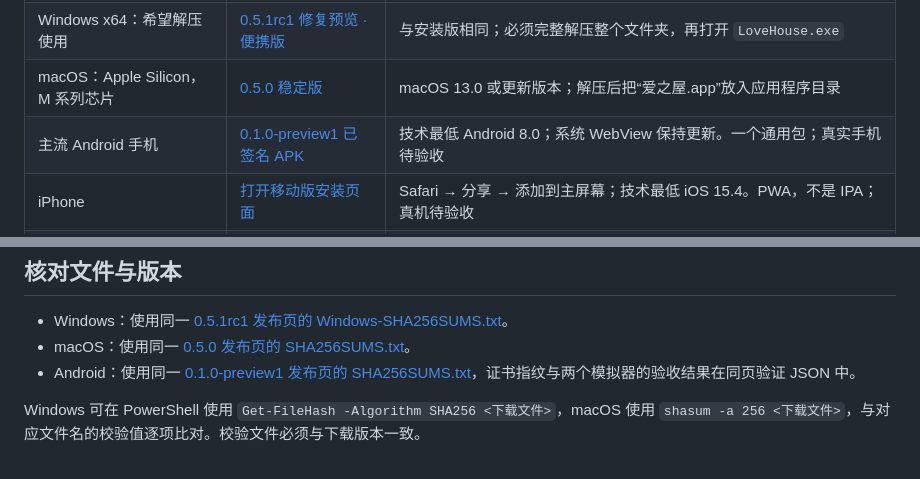
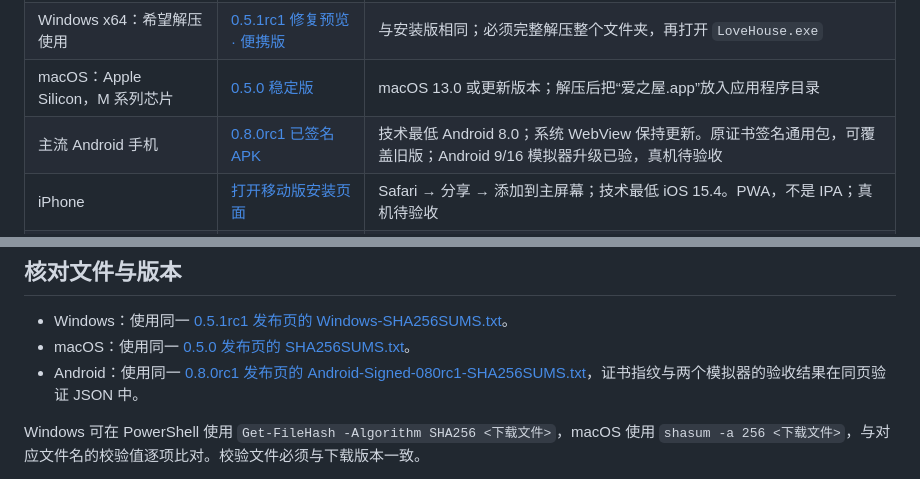
Before and after one commit to myflww/love-house, a Markdown page: docs/下载与系统支持.md, 2 parts joined by grey strips. Drawn GitHub-style.

```diff
--- a/docs/下载与系统支持.md
+++ b/docs/下载与系统支持.md
@@ -9,7 +9,7 @@
 | Windows x64：Intel / AMD 64 位 | [0.5.1rc1 修复预览 · 安装版](https://github.com/myflww/love-house/releases/download/v0.5.1rc1/LoveHouse-Setup-0.5.1rc1-Windows-x64.exe) | 技术最低要求 Windows 10 2004（19041）或 Windows 11；Windows 11 x64 已实机验证，Win10 仍待实机验收 |
 | Windows x64：希望解压使用 | [0.5.1rc1 修复预览 · 便携版](https://github.com/myflww/love-house/releases/download/v0.5.1rc1/LoveHouse-0.5.1rc1-Windows-x64.zip) | 与安装版相同；必须完整解压整个文件夹，再打开 `LoveHouse.exe` |
 | macOS：Apple Silicon，M 系列芯片 | [0.5.0 稳定版](https://github.com/myflww/love-house/releases/download/v0.5.0/LoveHouse-0.5.0-macOS-arm64.zip) | macOS 13.0 或更新版本；解压后把“爱之屋.app”放入应用程序目录 |
-| 主流 Android 手机 | [0.1.0-preview1 已签名 APK](https://github.com/myflww/love-house/releases/download/android-v0.1.0-preview1/LoveHouse-0.1.0-preview1-Android.apk) | 技术最低 Android 8.0；系统 WebView 保持更新。一个通用包；真实手机待验收 |
+| 主流 Android 手机 | [0.8.0rc1 已签名 APK](https://github.com/myflww/love-house/releases/download/v0.8.0rc1/LoveHouse-0.8.0rc1-Android.apk) | 技术最低 Android 8.0；系统 WebView 保持更新。原证书签名通用包，可覆盖旧版；Android 9/16 模拟器升级已验，真机待验收 |
 | iPhone | [打开移动版安装页面](https://love-house-mobile-myflww.sharp-rice-0090.chatgpt.site) | Safari → 分享 → 添加到主屏幕；技术最低 iOS 15.4。PWA，不是 IPA；真机待验收 |
 | macOS：Intel 芯片 | 暂无对应桌面安装包 | 不把 arm64 包当作 Intel 版 |
 | Windows：ARM64 或 32 位 | 暂无对应原生安装包 | 当前 x64 包没有上述系统的兼容性承诺 |
@@ -45,7 +45,7 @@ macOS 0.5.0 保留现有稳定包，不将 Windows 修复当作 Mac 更新。两
 
 - Windows：使用同一 [0.5.1rc1 发布页的 Windows-SHA256SUMS.txt](https://github.com/myflww/love-house/releases/download/v0.5.1rc1/Windows-SHA256SUMS.txt)。
 - macOS：使用同一 [0.5.0 发布页的 SHA256SUMS.txt](https://github.com/myflww/love-house/releases/download/v0.5.0/SHA256SUMS.txt)。
-- Android：使用同一 [0.1.0-preview1 发布页的 SHA256SUMS.txt](https://github.com/myflww/love-house/releases/download/android-v0.1.0-preview1/SHA256SUMS.txt)，证书指纹与两个模拟器的验收结果在同页验证 JSON 中。
+- Android：使用同一 [0.8.0rc1 发布页的 Android-Signed-080rc1-SHA256SUMS.txt](https://github.com/myflww/love-house/releases/download/v0.8.0rc1/Android-Signed-080rc1-SHA256SUMS.txt)，证书指纹与两个模拟器的验收结果在同页验证 JSON 中。
 
 Windows 可在 PowerShell 使用 `Get-FileHash -Algorithm SHA256 <下载文件>`，macOS 使用 `shasum -a 256 <下载文件>`，与对应文件名的校验值逐项比对。校验文件必须与下载版本一致。
 
```
Also changed, not shown: README.md (+2 -2 lines), docs/手机版安装与使用.md (+6 -4 lines).
